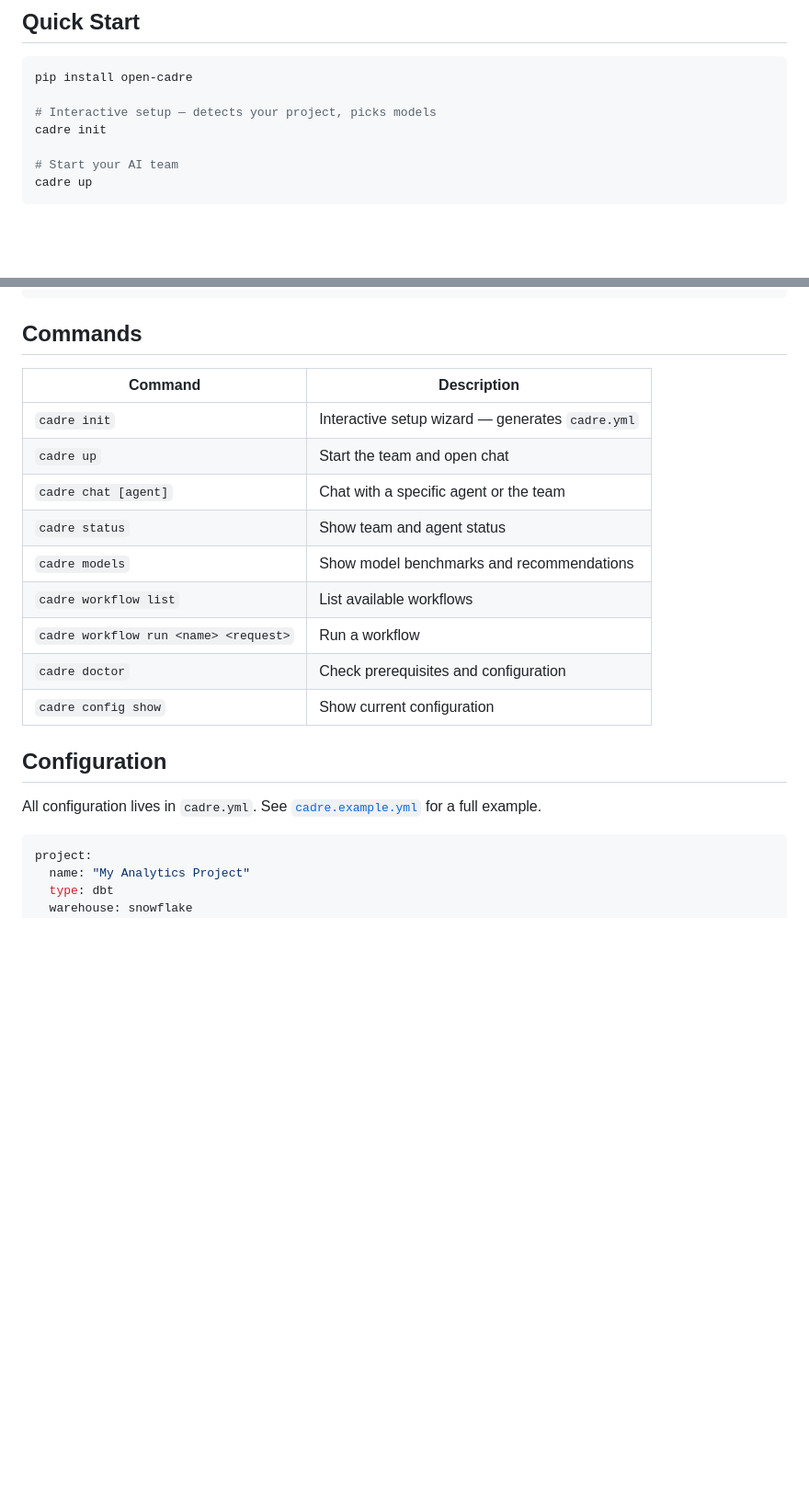
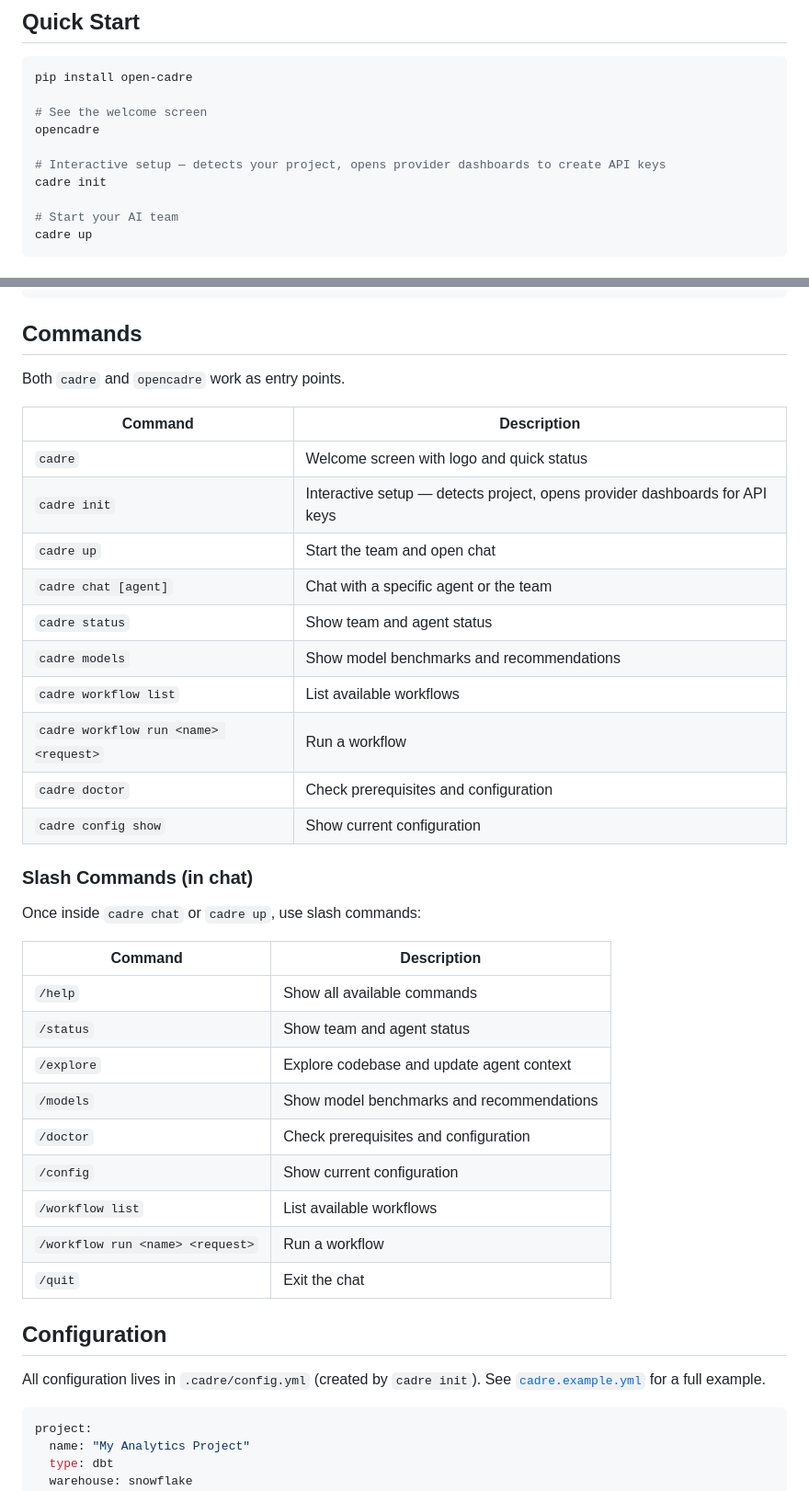
Before and after one commit to sverrbear/open-cadre, a Markdown page: README.md, 2 parts joined by grey strips. Shown at 92% size. Rendered like a GitHub page; blank space fills up the shorter version.

Commit message:
Update README with opencadre entry point, slash commands, and config path
Co-Authored-By: Claude Opus 4.6 (1M context) <noreply@anthropic.com>

````diff
--- a/README.md
+++ b/README.md
@@ -9,7 +9,10 @@ Spin up a managed team of AI agents — connect any LLM provider (Anthropic, Ope
 ```bash
 pip install open-cadre
 
-# Interactive setup — detects your project, picks models
+# See the welcome screen
+opencadre
+
+# Interactive setup — detects your project, opens provider dashboards to create API keys
 cadre init
 
 # Start your AI team
@@ -50,9 +53,12 @@ cadre up
 
 ## Commands
 
+Both `cadre` and `opencadre` work as entry points.
+
 | Command | Description |
 |---------|-------------|
-| `cadre init` | Interactive setup wizard — generates `cadre.yml` |
+| `cadre` | Welcome screen with logo and quick status |
+| `cadre init` | Interactive setup — detects project, opens provider dashboards for API keys |
 | `cadre up` | Start the team and open chat |
 | `cadre chat [agent]` | Chat with a specific agent or the team |
 | `cadre status` | Show team and agent status |
@@ -62,9 +68,25 @@ cadre up
 | `cadre doctor` | Check prerequisites and configuration |
 | `cadre config show` | Show current configuration |
 
+### Slash Commands (in chat)
+
+Once inside `cadre chat` or `cadre up`, use slash commands:
+
+| Command | Description |
+|---------|-------------|
+| `/help` | Show all available commands |
+| `/status` | Show team and agent status |
+| `/explore` | Explore codebase and update agent context |
+| `/models` | Show model benchmarks and recommendations |
+| `/doctor` | Check prerequisites and configuration |
+| `/config` | Show current configuration |
+| `/workflow list` | List available workflows |
+| `/workflow run <name> <request>` | Run a workflow |
+| `/quit` | Exit the chat |
+
 ## Configuration
 
-All configuration lives in `cadre.yml`. See [`cadre.example.yml`](cadre.example.yml) for a full example.
+All configuration lives in `.cadre/config.yml` (created by `cadre init`). See [`cadre.example.yml`](cadre.example.yml) for a full example.
 
 ```yaml
 project:
````
